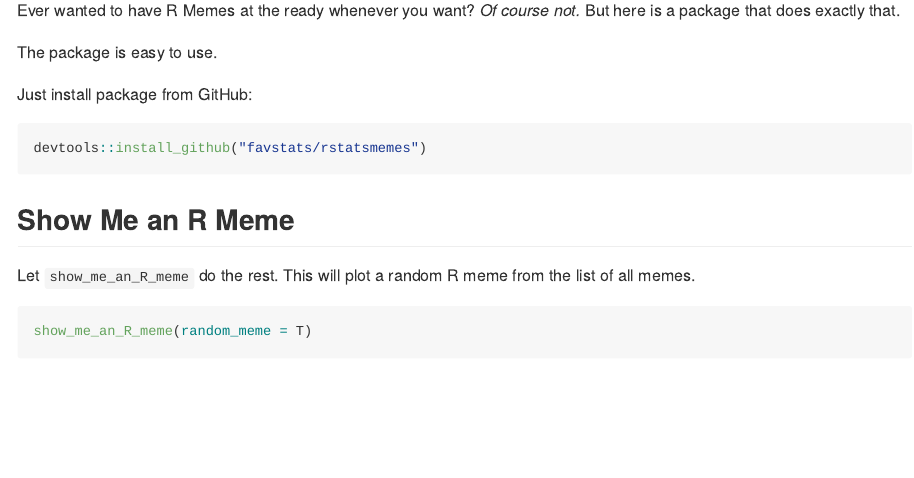
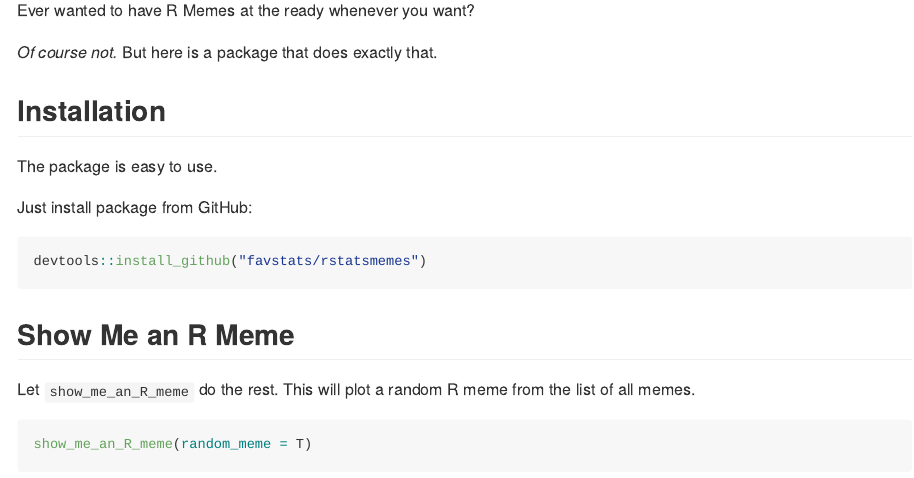
Before and after one commit to favstats/rstatsmemes, an R Markdown document (README.Rmd): the page in a window 1100 px wide, from 110 px down. The pictures show the output file README.md that the author committed with the source, drawn offline in the style of GitHub.

Commit message:
specify example

````diff
--- a/README.Rmd
+++ b/README.Rmd
@@ -14,7 +14,10 @@ set.seed(252)
 ```
 
 Ever wanted to have R Memes at the ready whenever you want?
+
 *Of course not.* But here is a package that does exactly that.
+
+## Installation
 
 The package is easy to use.
 
````
Also changed, not shown: R/rmemes.R (+11 -3 lines), README.md, 1 other file.
